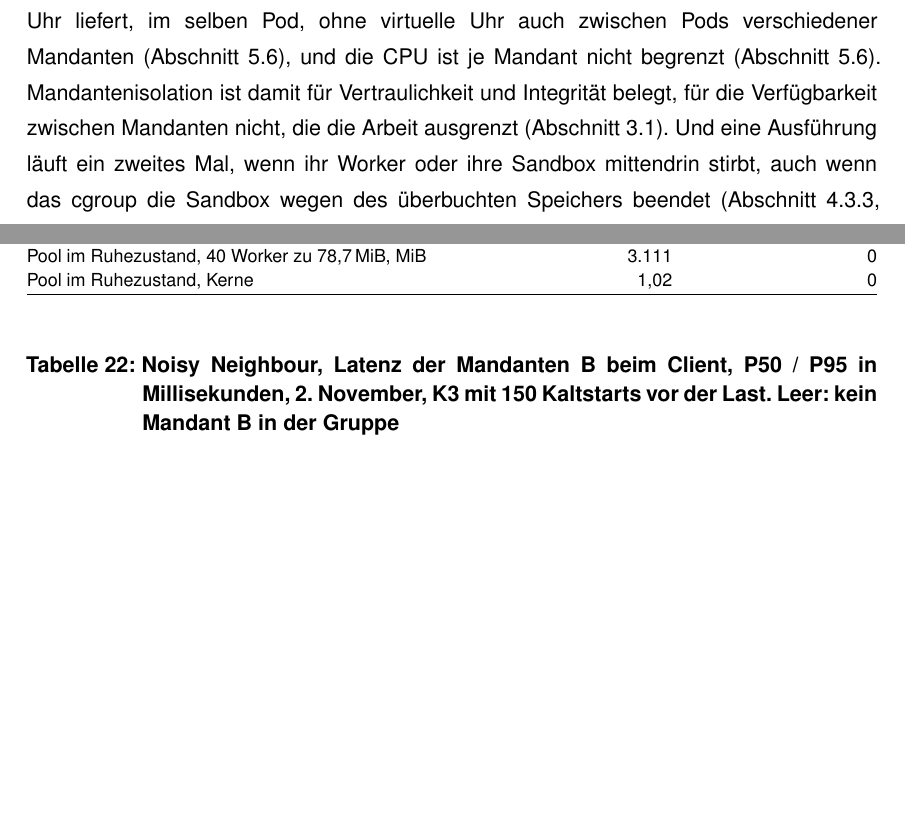
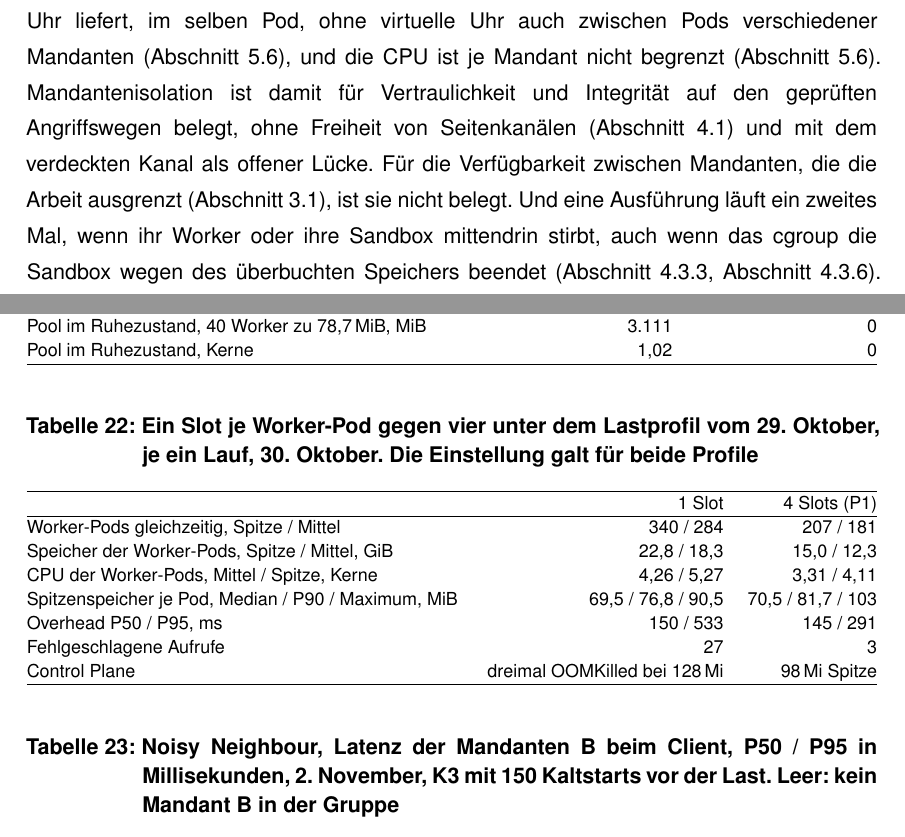
Before and after one commit to DeathsGun/thesis, a LaTeX document (main.tex, which reads kapitel/06-Diffusion/diffusion.tex, kapitel/anhang/anhang.tex): two parts of pages 75 and 88 of 114 before the commit and two parts of pages 75 and 88 of 115 after it, joined at a grey line, cut so that both start at the same text, the shorter picture padded with empty space. Compiled offline with XeLaTeX; a LaTeX package or settings file that is missing is left out.

Commit message:
Ein-Slot-Lauf als Anhangtabelle belegt, Fazit: Isolation auf geprüften Wegen, ohne Seitenkanalfreiheit
Co-Authored-By: Claude Opus 5.5 <noreply@anthropic.com>

```diff
--- a/kapitel/06-Diffusion/diffusion.tex
+++ b/kapitel/06-Diffusion/diffusion.tex
@@ -72,8 +72,9 @@ U5 beantworten die beiden folgenden Abschnitte. Zuvor die Grenzen. Die der Ergeb
 (\autoref{sec:pruefung-kompatibilitaet}). Die Sicherheitsaussage für das Agentenprofil gilt für aufeinanderfolgende
 Ausführungen. Zwischen gleichzeitigen trägt ein verdeckter Kanal, sobald ein freigegebenes Ziel eine Uhr liefert, im selben Pod,
 ohne virtuelle Uhr auch zwischen Pods verschiedener Mandanten (\autoref{sec:pruefung-isolation}), und die \ac{CPU} ist je Mandant nicht begrenzt (\autoref{sec:pruefung-isolation}). Mandantenisolation ist damit für
-Vertraulichkeit und Integrität belegt, für die Verfügbarkeit zwischen Mandanten nicht, die die Arbeit ausgrenzt
-(\autoref{sec:systemkontext}). Und eine Ausführung läuft ein zweites Mal, wenn ihr
+Vertraulichkeit und Integrität auf den geprüften Angriffswegen belegt, ohne Freiheit von Seitenkanälen
+(\autoref{sec:randbedingungen}) und mit dem verdeckten Kanal als offener Lücke. Für die Verfügbarkeit zwischen Mandanten,
+die die Arbeit ausgrenzt (\autoref{sec:systemkontext}), ist sie nicht belegt. Und eine Ausführung läuft ein zweites Mal, wenn ihr
 Worker oder ihre Sandbox mittendrin stirbt, auch wenn das cgroup die Sandbox wegen des überbuchten Speichers beendet
 (\autoref{sec:zuteilung}, \autoref{sec:ressourcenbegrenzung}). Offen bleiben drei Beobachtungen aus der Evaluation.
 Das 95.\ Perzentil von 898\,ms im ersten Noisy-Neighbour-Lauf ist nicht erklärt. Die Korrektur vom 2.\ November ist nicht
--- a/kapitel/anhang/anhang.tex
+++ b/kapitel/anhang/anhang.tex
@@ -328,6 +329,26 @@ pub fn for_profile(profile: Profile) -> Self {
     Steuerung und Routing, Spitze, MiB & 267 & 2.299 \\
     Pool im Ruhezustand, 40 Worker zu 78,7\,MiB, MiB & 3.111 & 0 \\
     Pool im Ruhezustand, Kerne & 1,02 & 0 \\
+    \hline
+  \end{tabularx}
+\end{table}
+
+\begin{table}[H]
+  \caption[Ein Slot je Worker-Pod gegen vier, Lastprofil, 30.\ Oktober]{Ein Slot je Worker-Pod gegen vier unter dem
+    Lastprofil vom 29.\ Oktober, je ein Lauf, 30.\ Oktober. Die Einstellung galt für beide Profile}
+  \label{tab:ein-slot}
+  \footnotesize
+  \begin{tabularx}{\textwidth}{@{}>{\RaggedRight\arraybackslash}X r r@{}}
+    \hline
+     & 1 Slot & 4 Slots (P1) \\
+    \hline
+    Worker-Pods gleichzeitig, Spitze / Mittel & 340 / 284 & 207 / 181 \\
+    Speicher der Worker-Pods, Spitze / Mittel, GiB & 22,8 / 18,3 & 15,0 / 12,3 \\
+    \acs{CPU} der Worker-Pods, Mittel / Spitze, Kerne & 4,26 / 5,27 & 3,31 / 4,11 \\
+    Spitzenspeicher je Pod, Median / P90 / Maximum, MiB & 69,5 / 76,8 / 90,5 & 70,5 / 81,7 / 103 \\
+    Overhead P50 / P95, ms & 150 / 533 & 145 / 291 \\
+    Fehlgeschlagene Aufrufe & 27 & 3 \\
+    Control Plane & dreimal OOMKilled bei 128\,Mi & 98\,Mi Spitze \\
     \hline
   \end{tabularx}
 \end{table}
```
Also changed, not shown: kapitel/01-Einleitung/einleitung.tex (+2 -2 lines), kapitel/04-Entwurf/entwurf.tex (+2 -2 lines), kapitel/anhang/anhang.tex (3 more changed lines).
